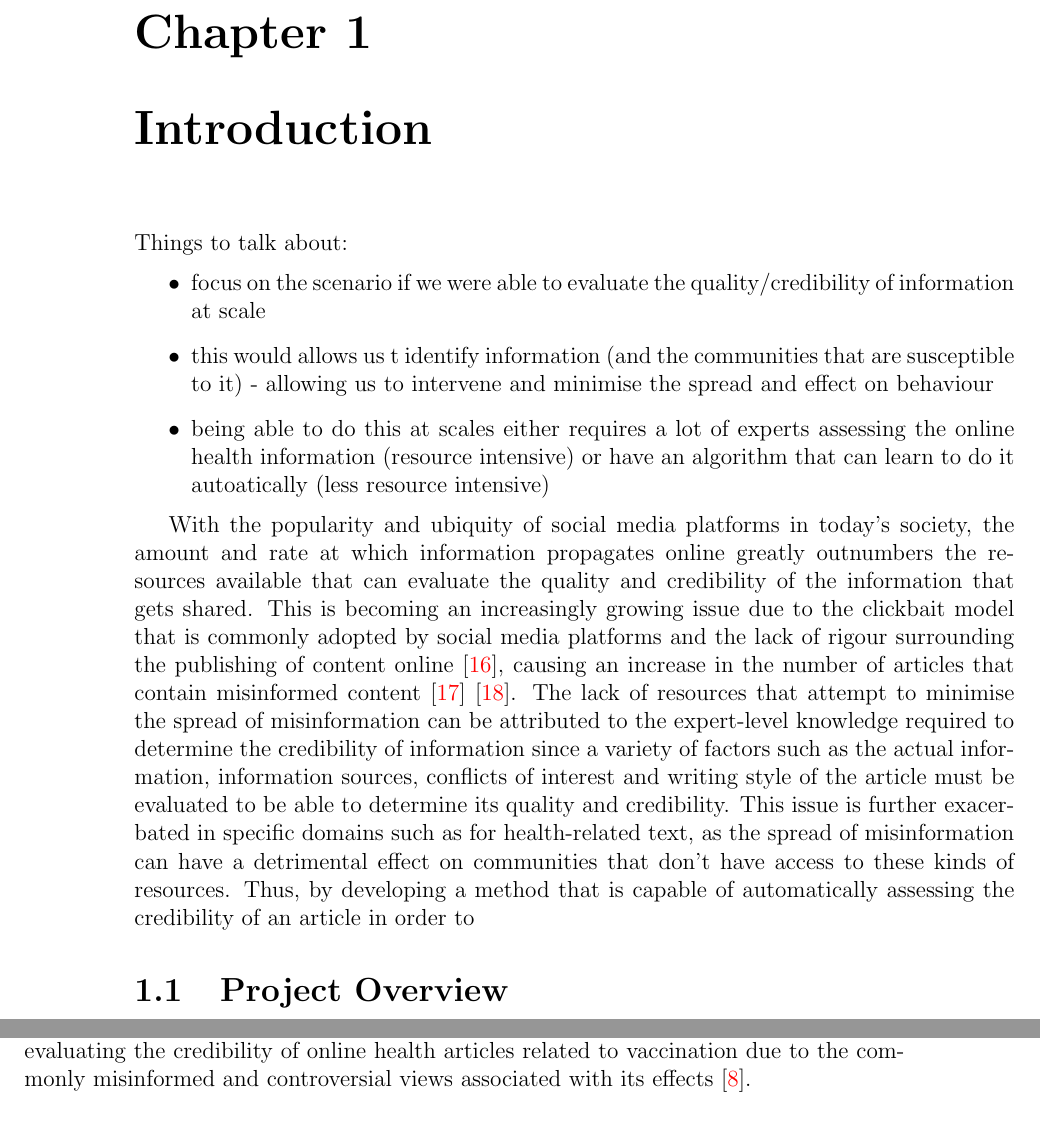
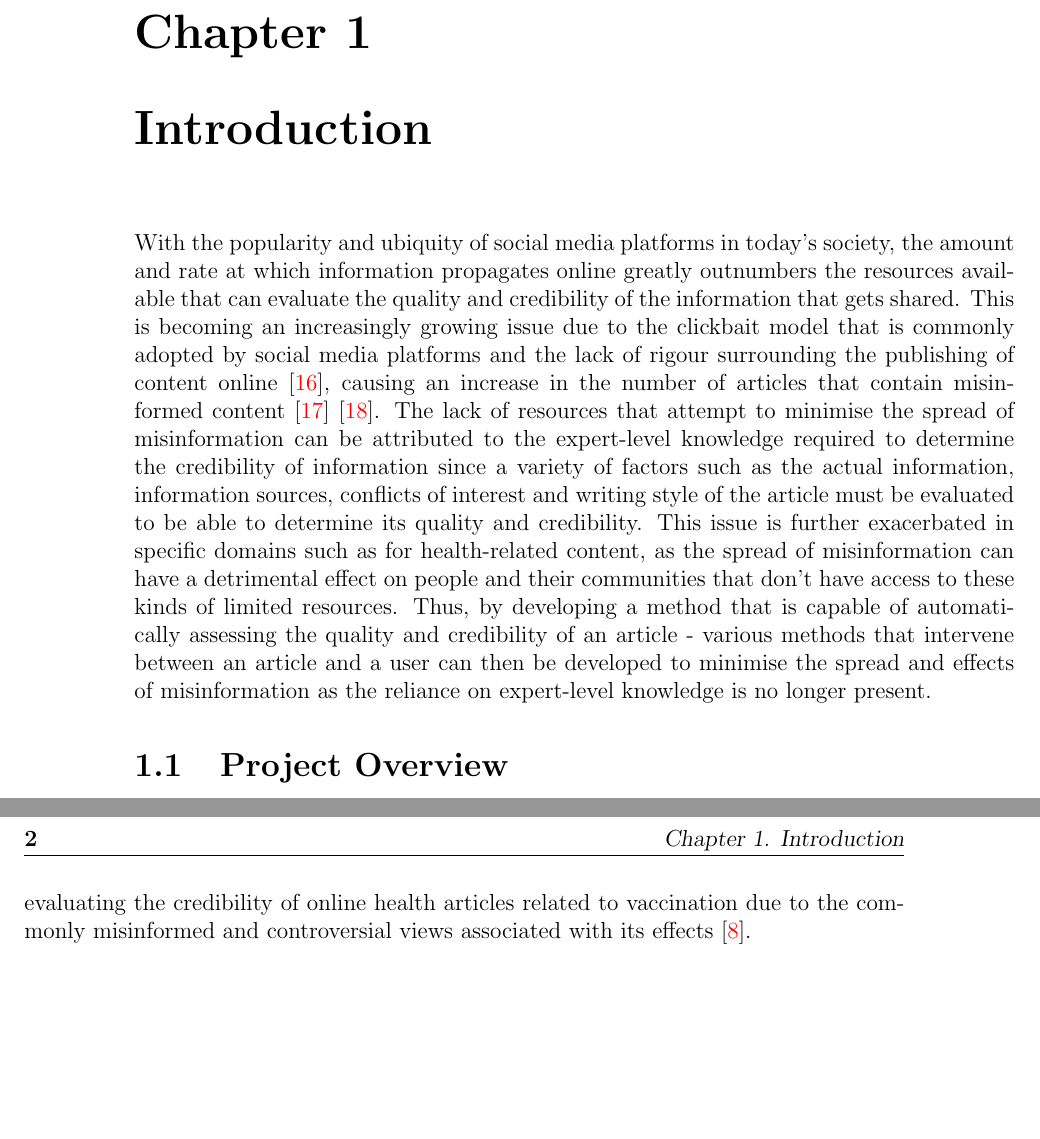
Before and after one commit to DioneJM/Honours-Thesis, a LaTeX thesis (Thesis/Final_Project_Latex_Template.tex): two parts of pages 15 and 16 of 39 before the commit and two parts of pages 15 and 16 of 37 after it, joined at a grey line, cut so that both start at the same text, the shorter picture padded with empty space. The pictures show the PDF file Thesis/Final_Project_Latex_Template.pdf that the author committed with the source.

Commit message:
Finished introduction for chapter 1

```diff
--- a/Thesis/Final_Project_Latex_Template.tex
+++ b/Thesis/Final_Project_Latex_Template.tex
@@ -241,15 +241,7 @@ This is where you write your abstract ...
 \chapter{Introduction}
 \label{chap:Introduction}
 
-Things to talk about:
-\begin{itemize}
-	\item focus on the scenario if we were able to evaluate the quality/credibility of information at scale
-	\item this would allows us t identify information (and the communities that are susceptible to it) - allowing us to intervene and minimise the spread and effect on behaviour
-	\item being able to do this at scales either requires a lot of experts assessing the online health information (resource intensive) or have an algorithm that can learn to do it autoatically (less resource intensive)
-\end{itemize}
-
-
-With the popularity and ubiquity of social media platforms in today's society, the amount and rate at which information propagates online greatly outnumbers the resources available that can evaluate the quality and credibility of the information that gets shared. This is becoming an increasingly growing issue due to the clickbait model that is commonly adopted by social media platforms and the lack of rigour surrounding the publishing of content online \cite{Sommariva2018}, causing an increase in the number of articles that contain misinformed content \cite{germanFN} \cite{Vosoughi}. The lack of resources that attempt to minimise the spread of misinformation can be attributed to the expert-level knowledge required to determine the credibility of information since a variety of factors such as the actual information, information sources, conflicts of interest and writing style of the article must be evaluated to be able to determine its quality and credibility. This issue is further exacerbated in specific domains such as for health-related content, as the spread of misinformation can have a detrimental effect on communities that don't have access to these kinds of limited resources. Thus, by developing a method that is capable of automatically assessing the quality and credibility of an article
+With the popularity and ubiquity of social media platforms in today's society, the amount and rate at which information propagates online greatly outnumbers the resources available that can evaluate the quality and credibility of the information that gets shared. This is becoming an increasingly growing issue due to the clickbait model that is commonly adopted by social media platforms and the lack of rigour surrounding the publishing of content online \cite{Sommariva2018}, causing an increase in the number of articles that contain misinformed content \cite{germanFN} \cite{Vosoughi}. The lack of resources that attempt to minimise the spread of misinformation can be attributed to the expert-level knowledge required to determine the credibility of information since a variety of factors such as the actual information, information sources, conflicts of interest and writing style of the article must be evaluated to be able to determine its quality and credibility. This issue is further exacerbated in specific domains such as for health-related content, as the spread of misinformation can have a detrimental effect on people and their communities that don't have access to these kinds of limited resources. Thus, by developing a method that is capable of automatically assessing the quality and credibility of an article - various methods that intervene between an article and a user can then be developed to minimise the spread and effects of misinformation as the reliance on expert-level knowledge is no longer present.
 
 \section{Project Overview}
 \label{sec:ProjectOverview}
```
Also changed, not shown: Thesis/Final_Project_Latex_Template.pdf, 5 other files.
